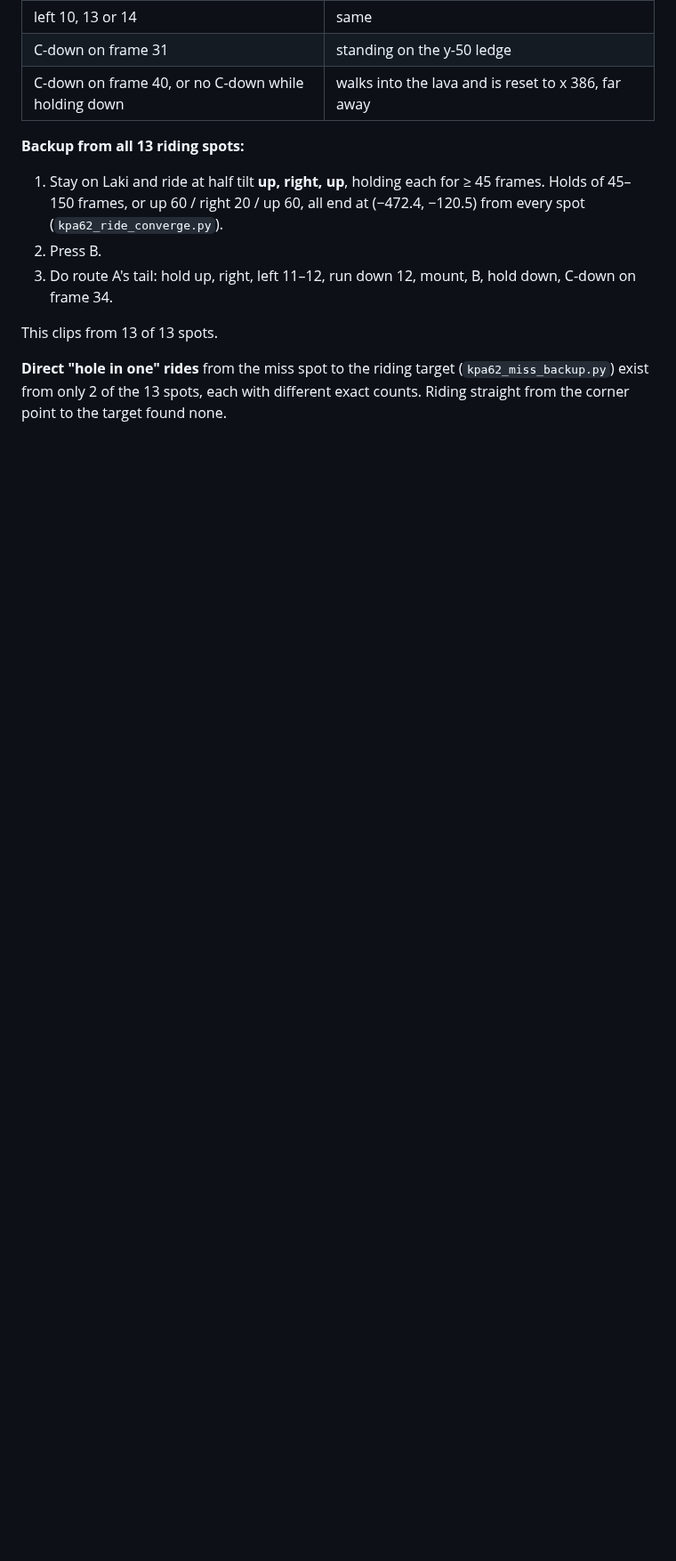
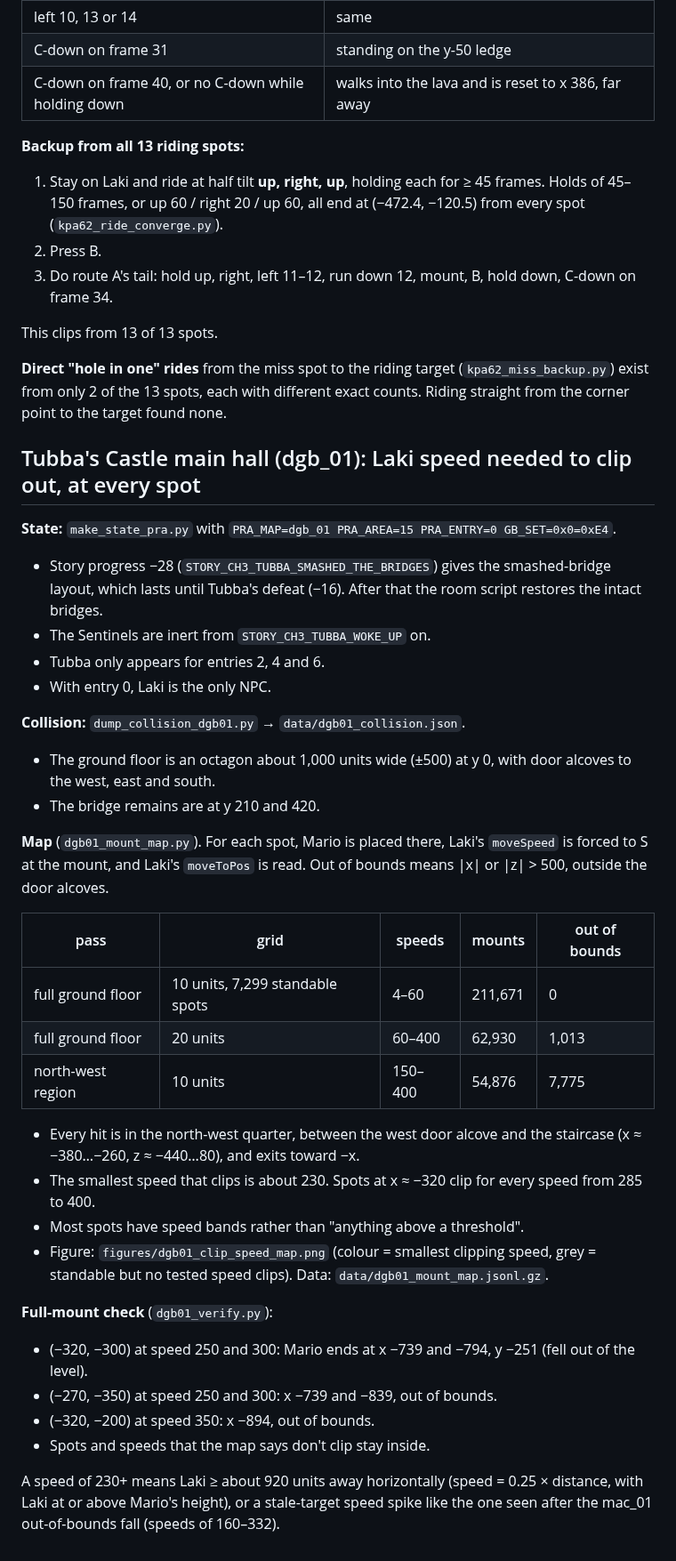
Before and after one commit to HackMidwest2026/HackMidwest, a Markdown page: pm-kooper-bot/README.md, the part around the change. Shown at 89% size. GitHub-like rendering; blank space fills up the shorter version.

```diff
--- a/pm-kooper-bot/README.md
+++ b/pm-kooper-bot/README.md
@@ -1370,3 +1370,41 @@ This clips from 13 of 13 spots.
 
 **Direct "hole in one" rides** from the miss spot to the riding target (`kpa62_miss_backup.py`) exist from only 2 of
 the 13 spots, each with different exact counts. Riding straight from the corner point to the target found none.
+
+## Tubba's Castle main hall (dgb_01): Laki speed needed to clip out, at every spot
+
+**State:** `make_state_pra.py` with `PRA_MAP=dgb_01 PRA_AREA=15 PRA_ENTRY=0 GB_SET=0x0=0xE4`.
+- Story progress −28 (`STORY_CH3_TUBBA_SMASHED_THE_BRIDGES`) gives the smashed-bridge layout, which lasts until
+  Tubba's defeat (−16). After that the room script restores the intact bridges.
+- The Sentinels are inert from `STORY_CH3_TUBBA_WOKE_UP` on.
+- Tubba only appears for entries 2, 4 and 6.
+- With entry 0, Laki is the only NPC.
+
+**Collision:** `dump_collision_dgb01.py` → `data/dgb01_collision.json`.
+- The ground floor is an octagon about 1,000 units wide (±500) at y 0, with door alcoves to the west, east and south.
+- The bridge remains are at y 210 and 420.
+
+**Map** (`dgb01_mount_map.py`). For each spot, Mario is placed there, Laki's `moveSpeed` is forced to S at the mount,
+and Laki's `moveToPos` is read. Out of bounds means |x| or |z| > 500, outside the door alcoves.
+
+| pass | grid | speeds | mounts | out of bounds |
+|---|---|---|---|---|
+| full ground floor | 10 units, 7,299 standable spots | 4–60 | 211,671 | 0 |
+| full ground floor | 20 units | 60–400 | 62,930 | 1,013 |
+| north-west region | 10 units | 150–400 | 54,876 | 7,775 |
+
+- Every hit is in the north-west quarter, between the west door alcove and the staircase (x ≈ −380…−260,
+  z ≈ −440…80), and exits toward −x.
+- The smallest speed that clips is about 230. Spots at x ≈ −320 clip for every speed from 285 to 400.
+- Most spots have speed bands rather than "anything above a threshold".
+- Figure: `figures/dgb01_clip_speed_map.png` (colour = smallest clipping speed, grey = standable but no tested speed
+  clips). Data: `data/dgb01_mount_map.jsonl.gz`.
+
+**Full-mount check** (`dgb01_verify.py`):
+- (−320, −300) at speed 250 and 300: Mario ends at x −739 and −794, y −251 (fell out of the level).
+- (−270, −350) at speed 250 and 300: x −739 and −839, out of bounds.
+- (−320, −200) at speed 350: x −894, out of bounds.
+- Spots and speeds that the map says don't clip stay inside.
+
+A speed of 230+ means Laki ≥ about 920 units away horizontally (speed = 0.25 × distance, with Laki at or above Mario's
+height), or a stale-target speed spike like the one seen after the mac_01 out-of-bounds fall (speeds of 160–332).
```
Also changed, not shown: pm-kooper-bot/figures/dgb01_clip_speed_map.png (added), 6 other files.
